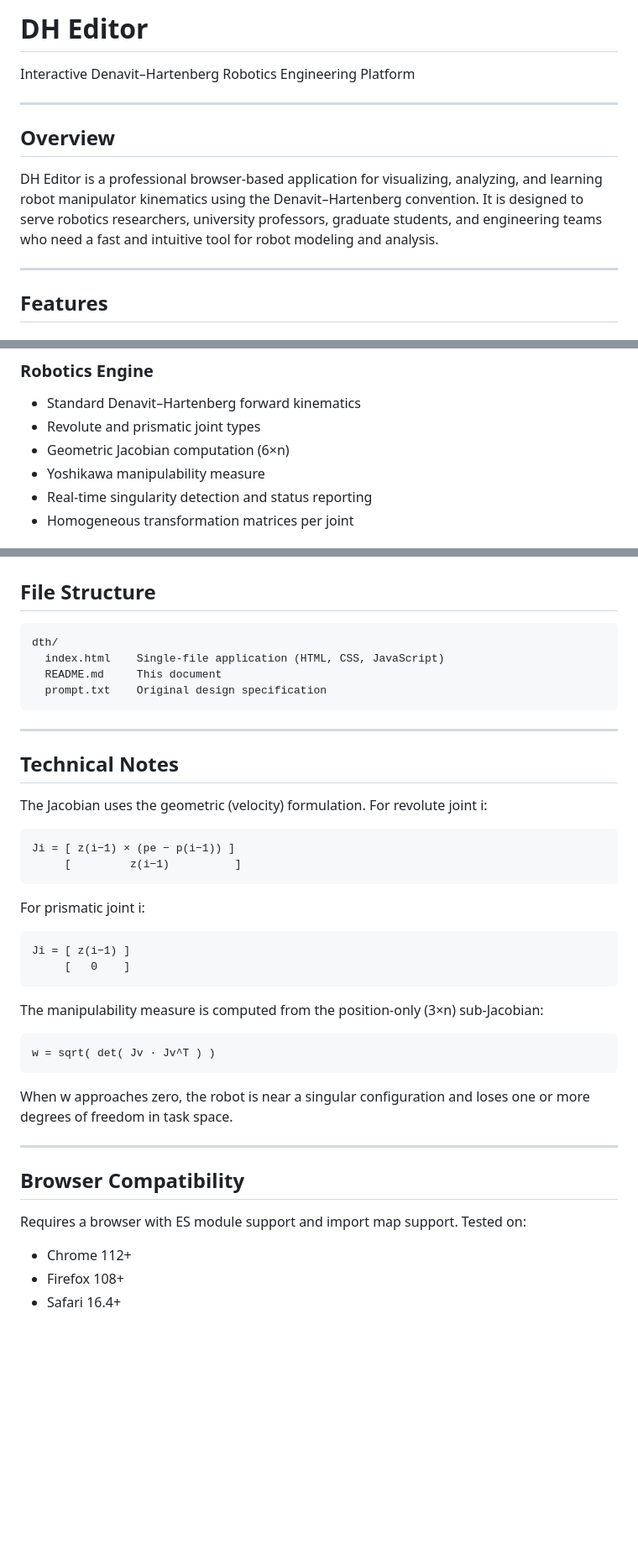
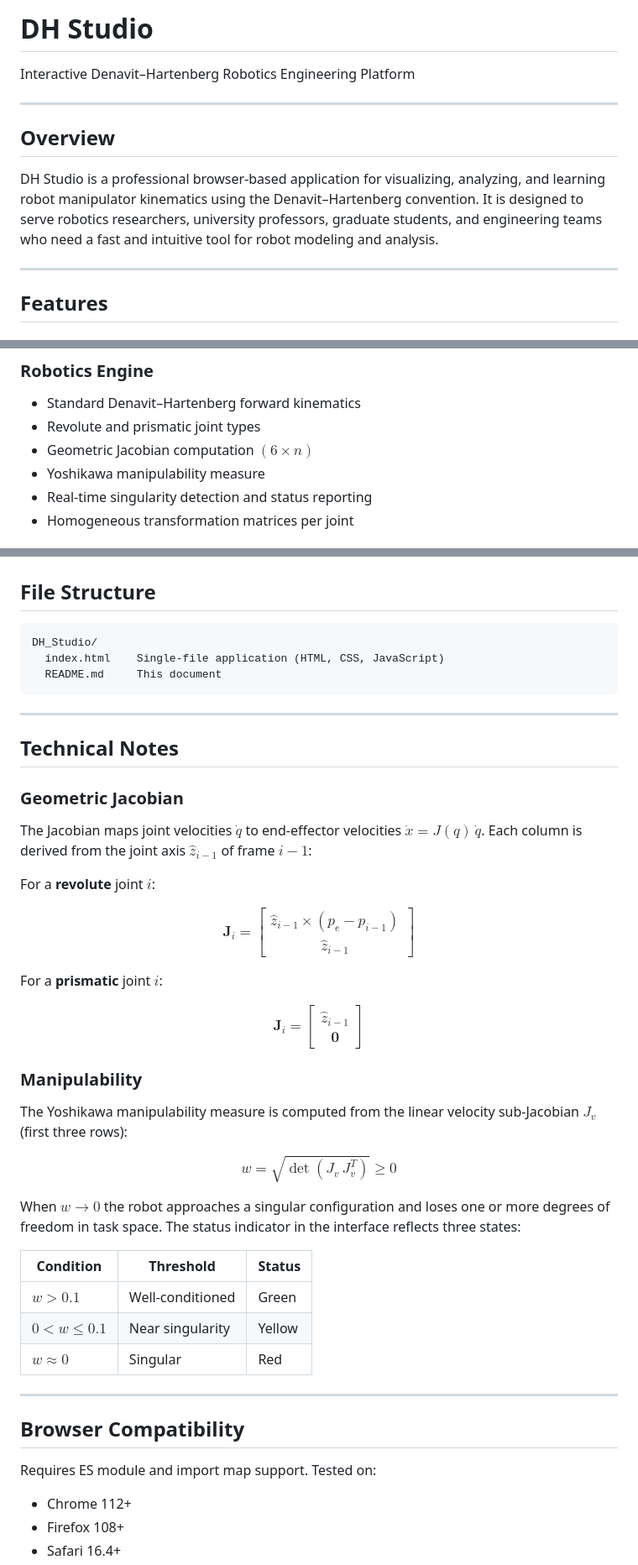
Before and after one commit to leo-bonacini/DH_Studio, a Markdown page: README.md, 3 parts joined by grey strips. Shown at 84% size. GitHub-like rendering; blank space fills up the shorter version.

Commit message:
Add LaTeX equations to README

````diff
--- a/README.md
+++ b/README.md
@@ -1,4 +1,4 @@
-# DH Editor
+# DH Studio
 
 Interactive Denavit–Hartenberg Robotics Engineering Platform
 
@@ -6,7 +6,7 @@ Interactive Denavit–Hartenberg Robotics Engineering Platform
 
 ## Overview
 
-DH Editor is a professional browser-based application for visualizing, analyzing, and learning robot manipulator kinematics using the Denavit–Hartenberg convention. It is designed to serve robotics researchers, university professors, graduate students, and engineering teams who need a fast and intuitive tool for robot modeling and analysis.
+DH Studio is a professional browser-based application for visualizing, analyzing, and learning robot manipulator kinematics using the Denavit–Hartenberg convention. It is designed to serve robotics researchers, university professors, graduate students, and engineering teams who need a fast and intuitive tool for robot modeling and analysis.
 
 ---
 
@@ -28,7 +28,7 @@ Built on Three.js with physically based rendering, the viewport provides:
 
 - Standard Denavit–Hartenberg forward kinematics
 - Revolute and prismatic joint types
-- Geometric Jacobian computation (6×n)
+- Geometric Jacobian computation $(6 \times n)$
 - Yoshikawa manipulability measure
 - Real-time singularity detection and status reporting
 - Homogeneous transformation matrices per joint
@@ -115,43 +127,46 @@ Open `index.html` in any modern browser. No build step or server is required. CD
 ## File Structure
 
 ```
-dth/
+DH_Studio/
   index.html    Single-file application (HTML, CSS, JavaScript)
   README.md     This document
-  prompt.txt    Original design specification
 ```
 
 ---
 
 ## Technical Notes
 
-The Jacobian uses the geometric (velocity) formulation. For revolute joint i:
+### Geometric Jacobian
 
-```
-Ji = [ z(i−1) × (pe − p(i−1)) ]
-     [         z(i−1)          ]
-```
+The Jacobian maps joint velocities $\dot{q}$ to end-effector velocities $\dot{x} = J(q)\,\dot{q}$. Each column is derived from the joint axis $\hat{z}_{i-1}$ of frame $i-1$:
 
-For prismatic joint i:
+For a **revolute** joint $i$:
 
-```
-Ji = [ z(i−1) ]
-     [   0    ]
-```
+$$\mathbf{J}_i = \begin{bmatrix} \hat{z}_{i-1} \times (p_e - p_{i-1}) \\ \hat{z}_{i-1} \end{bmatrix}$$
 
-The manipulability measure is computed from the position-only (3×n) sub-Jacobian:
+For a **prismatic** joint $i$:
 
-```
-w = sqrt( det( Jv · Jv^T ) )
-```
+$$\mathbf{J}_i = \begin{bmatrix} \hat{z}_{i-1} \\ \mathbf{0} \end{bmatrix}$$
 
-When w approaches zero, the robot is near a singular configuration and loses one or more degrees of freedom in task space.
+### Manipulability
+
+The Yoshikawa manipulability measure is computed from the linear velocity sub-Jacobian $J_v$ (first three rows):
+
+$$w = \sqrt{\det\!\left(J_v \, J_v^T\right)} \geq 0$$
+
+When $w \to 0$ the robot approaches a singular configuration and loses one or more degrees of freedom in task space. The status indicator in the interface reflects three states:
+
+| Condition | Threshold | Status |
+|---|---|---|
+| $w > 0.1$ | Well-conditioned | Green |
+| $0 < w \leq 0.1$ | Near singularity | Yellow |
+| $w \approx 0$ | Singular | Red |
 
 ---
 
 ## Browser Compatibility
 
-Requires a browser with ES module support and import map support. Tested on:
+Requires ES module and import map support. Tested on:
 
 - Chrome 112+
 - Firefox 108+
````
Also changed, not shown: other parts of README.md (+21 -9 lines).
